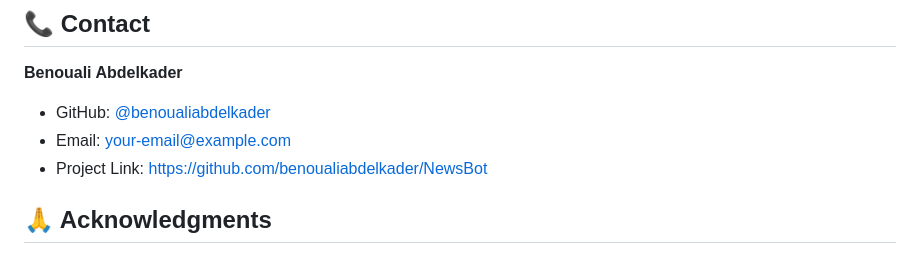
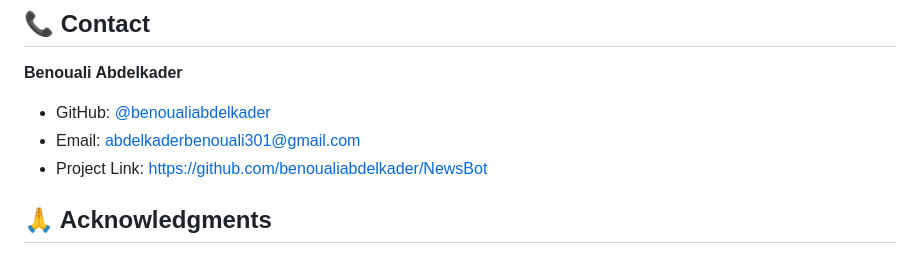
Before and after one commit to benoualiabdelkader/NewsBot, a Markdown page: README.md, the part around the change. GitHub-like rendering.

Commit message:
Update email address in README.md

```diff
--- a/README.md
+++ b/README.md
@@ -271,7 +271,7 @@ This project is licensed under the MIT License - see the [LICENSE](LICENSE) file
 **Benouali Abdelkader**
 
 - GitHub: [@benoualiabdelkader](https://github.com/benoualiabdelkader)
-- Email: [your-email@example.com](mailto:abdelkaderbenouali301@gmail.com)
+- Email: [abdelkaderbenouali301@gmail.com](mailto:abdelkaderbenouali301@gmail.com)
 - Project Link: [https://github.com/benoualiabdelkader/NewsBot](https://github.com/benoualiabdelkader/NewsBot)
 
 ## 🙏 Acknowledgments
```
